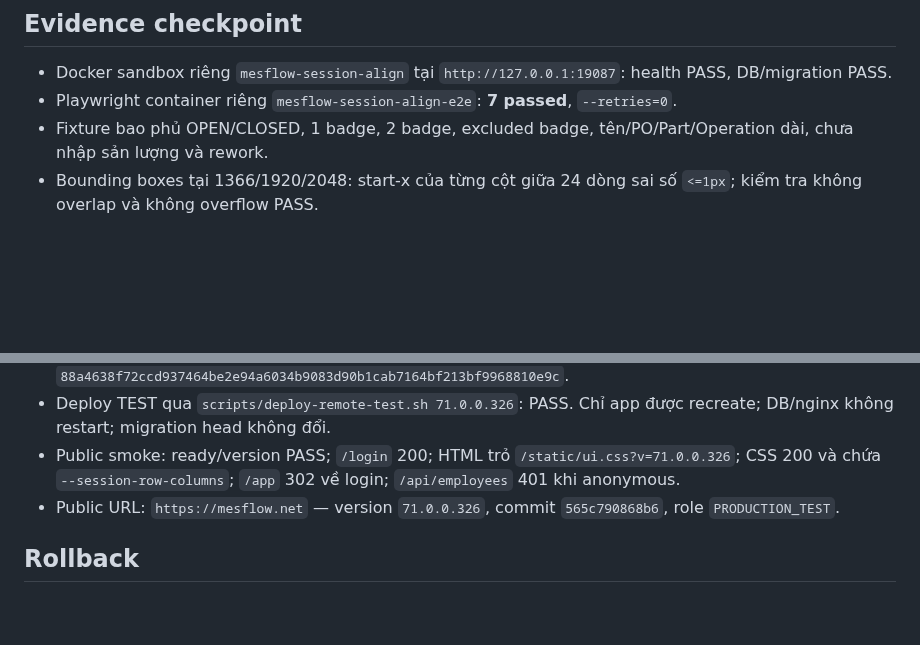
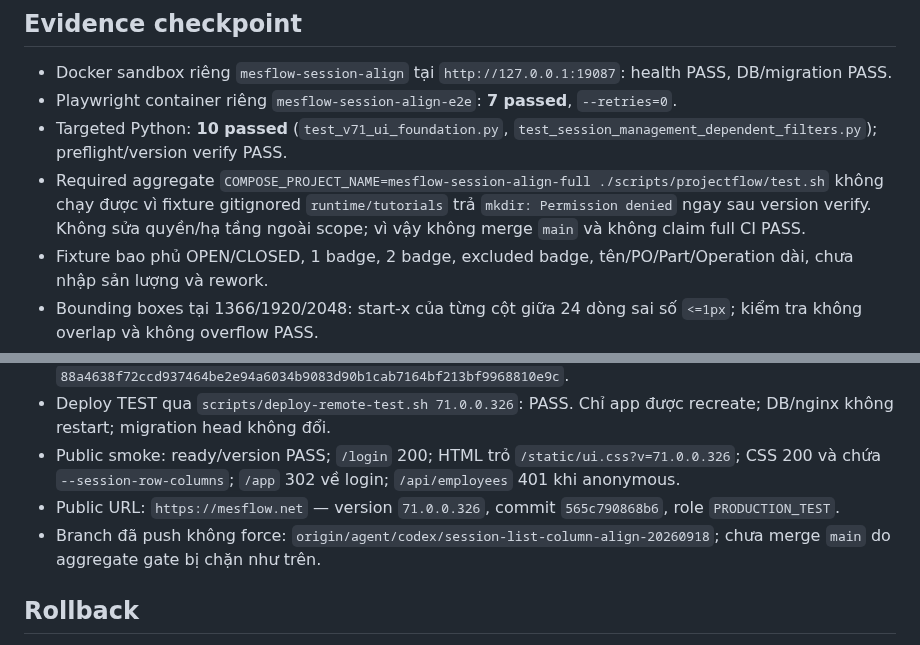
Before and after one commit to hungtranbkit/mesflow, a Markdown page: reports/HOTFIX_SESSION_LIST_COLUMN_ALIGN_20260918.md, 2 parts joined by grey strips. Rendered like a GitHub page; blank space fills up the shorter version.

Commit message:
docs: checkpoint blocked aggregate gate

```diff
--- a/reports/HOTFIX_SESSION_LIST_COLUMN_ALIGN_20260918.md
+++ b/reports/HOTFIX_SESSION_LIST_COLUMN_ALIGN_20260918.md
@@ -17,6 +17,8 @@
 
 - Docker sandbox riêng `mesflow-session-align` tại `http://127.0.0.1:19087`: health PASS, DB/migration PASS.
 - Playwright container riêng `mesflow-session-align-e2e`: **7 passed**, `--retries=0`.
+- Targeted Python: **10 passed** (`test_v71_ui_foundation.py`, `test_session_management_dependent_filters.py`); preflight/version verify PASS.
+- Required aggregate `COMPOSE_PROJECT_NAME=mesflow-session-align-full ./scripts/projectflow/test.sh` không chạy được vì fixture gitignored `runtime/tutorials` trả `mkdir: Permission denied` ngay sau version verify. Không sửa quyền/hạ tầng ngoài scope; vì vậy không merge `main` và không claim full CI PASS.
 - Fixture bao phủ OPEN/CLOSED, 1 badge, 2 badge, excluded badge, tên/PO/Part/Operation dài, chưa nhập sản lượng và rework.
 - Bounding boxes tại 1366/1920/2048: start-x của từng cột giữa 24 dòng sai số `<=1px`; kiểm tra không overlap và không overflow PASS.
 - Reflow + overflow tại 768/390 PASS.
@@ -36,6 +38,7 @@
 - Deploy TEST qua `scripts/deploy-remote-test.sh 71.0.0.326`: PASS. Chỉ app được recreate; DB/nginx không restart; migration head không đổi.
 - Public smoke: ready/version PASS; `/login` 200; HTML trỏ `/static/ui.css?v=71.0.0.326`; CSS 200 và chứa `--session-row-columns`; `/app` 302 về login; `/api/employees` 401 khi anonymous.
 - Public URL: `https://mesflow.net` — version `71.0.0.326`, commit `565c790868b6`, role `PRODUCTION_TEST`.
+- Branch đã push không force: `origin/agent/codex/session-list-column-align-20260918`; chưa merge `main` do aggregate gate bị chặn như trên.
 
 ## Rollback
 
```
